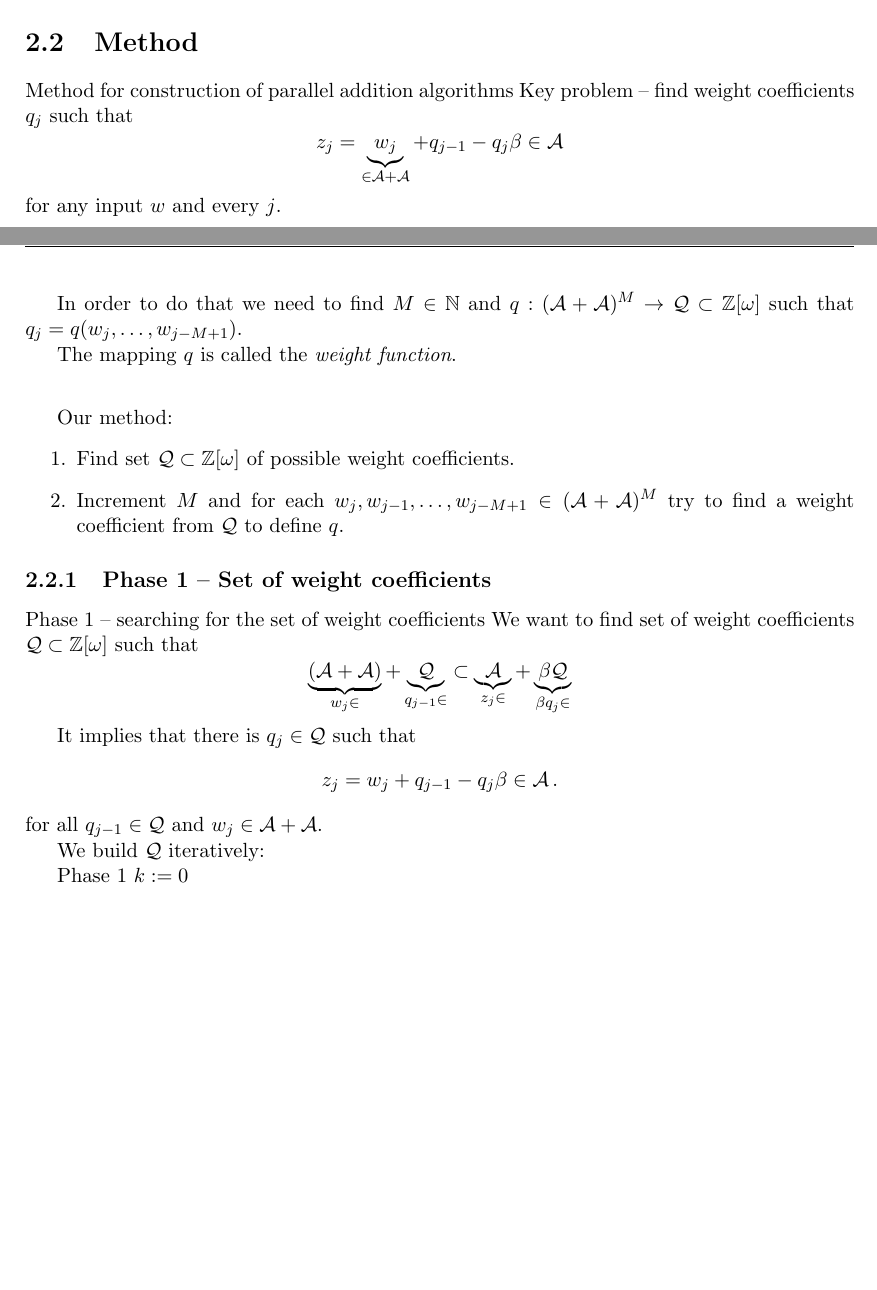
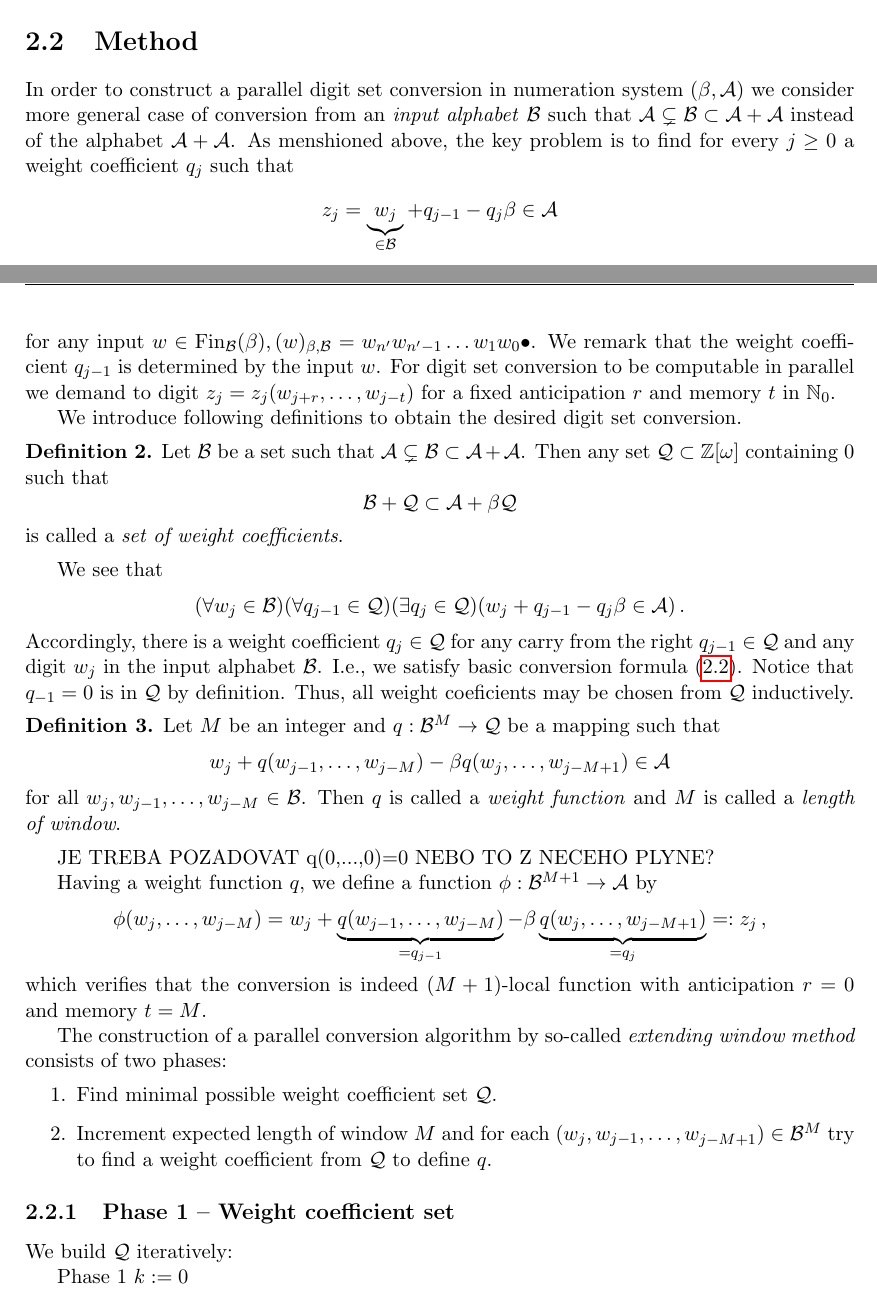
Before and after one commit to Legersky/ResearchThesis, a LaTeX thesis (VU_parallelAddition.tex, which reads commands.tex, method_description.tex): two parts of pages 11 and 12 of 16, joined at a grey line, cut so that both start at the same text, the shorter picture padded with empty space. Compiled offline with pdfLaTeX.

Commit message:
Method intro

```diff
--- a/commands.tex
+++ b/commands.tex
@@ -5,6 +5,7 @@
 \newcommand{\NN}{\mathbb{N}}
 
 \newcommand{\A}{\mathcal{A}}
+\newcommand{\B}{\mathcal{B}}
 \newcommand{\Q}{\mathcal{Q}}
 
 \newcommand{\fin}[1]{\text{Fin}_{#1}(\beta)}
--- a/method_description.tex
+++ b/method_description.tex
@@ -98,52 +94,50 @@ This is digitwise added to $w_{n} w_{n-1}\cdots w_1 w_0 \bullet$ to convert the
   NEJAKE LEMMA O TOM, ZE NEREDUNDANTNI SYSTEM VEDE NA LINEARNI CAS???
 
 
+\section{Method}
+In order to construct a parallel digit set conversion in numeration system $(\beta,\A)$ we consider more general case of conversion from an \emph{input alphabet} $\B$ such that $\A \subsetneq \B \subset \A +\A$ instead of the alphabet $\A+\A$.
+As menshioned above, the key problem is to find for every $j\geq 0$ a weight coefficient $q_j$ such that
+    $$
+        z_j=\underbrace{w_j}_{\in \B} + q_{j-1} - q_j \beta \in \A
+    $$
+    for any input $w\in \fin{\B}, (w)_{\beta,\B}=w_{n'}w_{n'-1}\dots w_1 w_0 \bullet$. We remark that the weight coefficient $q_{j-1}$ is determined by the input $w$. For digit set conversion to be computable in parallel we demand to digit $z_j=z_j(w_{j+r},\dots,w_{j-t})$ for a fixed anticipation $r$ and memory $t$ in $\NN_0$.
 
+    We introduce following definitions to obtain the desired digit set conversion.
+    \begin{defn}
+        Let $\B$ be a set such that $\A \subsetneq \B \subset \A +\A$. Then any set $\Q\subset\Zomega$ containing~0 such that
+        $$
+            \B + \Q \subset \A + \beta \Q
+        $$
+        is called a \emph{set of weight coefficients}.
+    \end{defn}
+    We see that
+        $$
+        (\forall w_j \in \B)(\forall q_{j-1}\in\Q)(\exists q_j \in \Q )(w_j + q_{j-1} - q_j \beta \in \A )\,.
+        $$
+    Accordingly, there is a weight coefficient $q_j \in \Q$ for any carry from the right $q_{j-1}\in \Q$ and any digit $w_j$ in the input alphabet $\B$. I.e., we  satisfy basic conversion formula (\ref{eq:conversionFormula}). Notice that $q_{-1}=0$ is in $\Q$ by definition. Thus, all weight coeficients may be chosen from $\Q$ inductively.
+    \begin{defn}
+    Let $M$ be an integer and $q:\B^{M} \rightarrow \Q$ be a mapping such that
+    $$
+    w_j+ q(w_{j-1}, \dots, w_{j-M}) - \beta q(w_j, \dots, w_{j-M+1}) \in \A
+    $$
+    for all $w_j,w_{j-1}, \dots, w_{j-M} \in \B$. Then $q$ is called a \emph{weight function} and $M$ is called a \emph{length of window}.
+    \end{defn}
 
+ JE TREBA POZADOVAT q(0,...,0)=0 NEBO TO Z NECEHO PLYNE?
 
+ Having a weight function $q$, we define a function $\phi:\B^{M+1}\rightarrow \A$ by
+    $$
+        \phi(w_{j}, \dots, w_{j-M})=w_j+ \underbrace{q(w_{j-1}, \dots, w_{j-M})}_{=q_{j-1}} - \beta \underbrace{q(w_j, \dots, w_{j-M+1})}_{=q_j}=:z_j\,,
+    $$
+    which verifies that the conversion is indeed $(M+1)$-local function with anticipation $r=0$ and memory $t=M$.
 
-
-
-
-\section{Method}
-
-    {Method for construction of parallel addition algorithms}
-    Key problem -- find weight coefficients $q_j$ such that
-    $$
-        z_j=\underbrace{w_j}_{\in \A +\A} + q_{j-1} - q_j \beta \in \A
-    $$
-    for any input $w$ and every $j$.
-
-
-    In order to do that we need to find $M \in \NN$ and $q:(\A+\A)^{M} \rightarrow \Q \subset \Zomega$ such that $q_j=q(w_j, \dots, w_{j-M+1})$.
-
-    The mapping $q$ is called the \textit{weight function}.% $q:(\A+\A)^{M} \rightarrow \Q \subset \Zomega$.
-
-
-    \vspace{20pt}
-    Our method:
+The construction of a parallel conversion algorithm by so-called \emph{extending window method} consists of two phases:
     \begin{enumerate}
-        \item Find set $\Q \subset \Zomega$ of possible weight coefficients.
-        \item Increment $M$ and for each $w_j,w_{j-1}, \dots , w_{j-M+1} \in (\A+\A)^{M}$ try to find a weight coefficient from $\Q$ to define $q$.
+        \item Find minimal possible weight coefficient set $\Q$.
+        \item Increment expected length of window $M$ and for each $(w_j,w_{j-1}, \dots , w_{j-M+1}) \in \B^{M}$ try to find a weight coefficient from $\Q$ to define $q$.
     \end{enumerate}
 
-
-\subsection{Phase 1 -- Set of weight coefficients}
-
-    {Phase 1 -- searching for the set of weight coefficients}
-    We want to find set of weight coefficients $\Q \subset \Zomega$ such that
-    $$
-    \underbrace{(\A+\A)}_{w_j \in}+ \underbrace{\Q}_{q_{j-1} \in} \subset \underbrace{\A}_{z_j \in} + \underbrace{\beta \Q}_{\beta q_j \in}
-    $$
-
-    It implies that there is $q_j \in \Q$ such that
-    $$
-    z_j=w_j + q_{j-1} - q_j \beta \in \A \,.
-    $$
-    for all $q_{j-1} \in \Q$ and $w_j \in \A+\A$.
-
-
-
+\subsection{Phase 1 -- Weight coefficient set}
 
     We build $\Q$ iteratively:
 
```
Also changed, not shown: preliminaries.tex (+3 -0 lines), method_description.tex (12 more changed lines).
